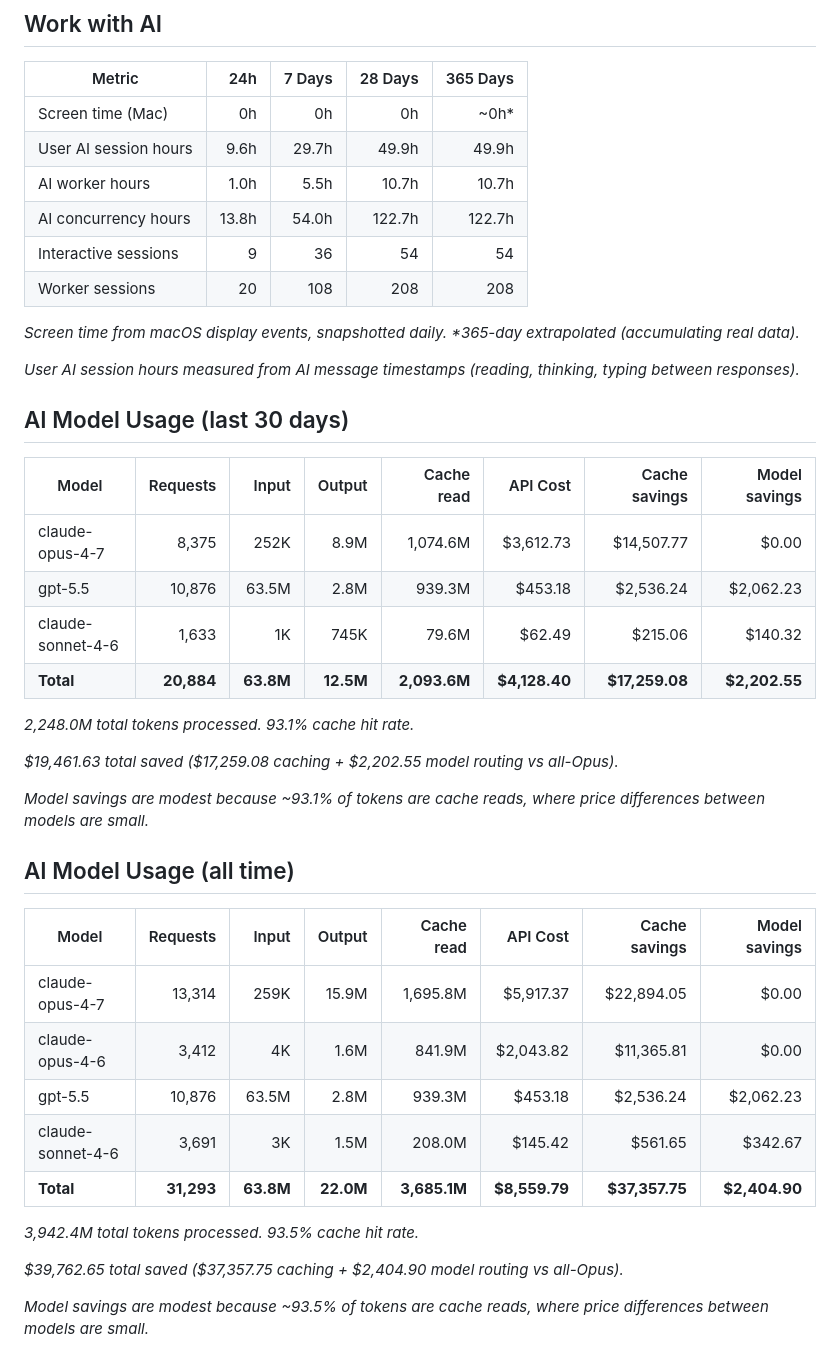
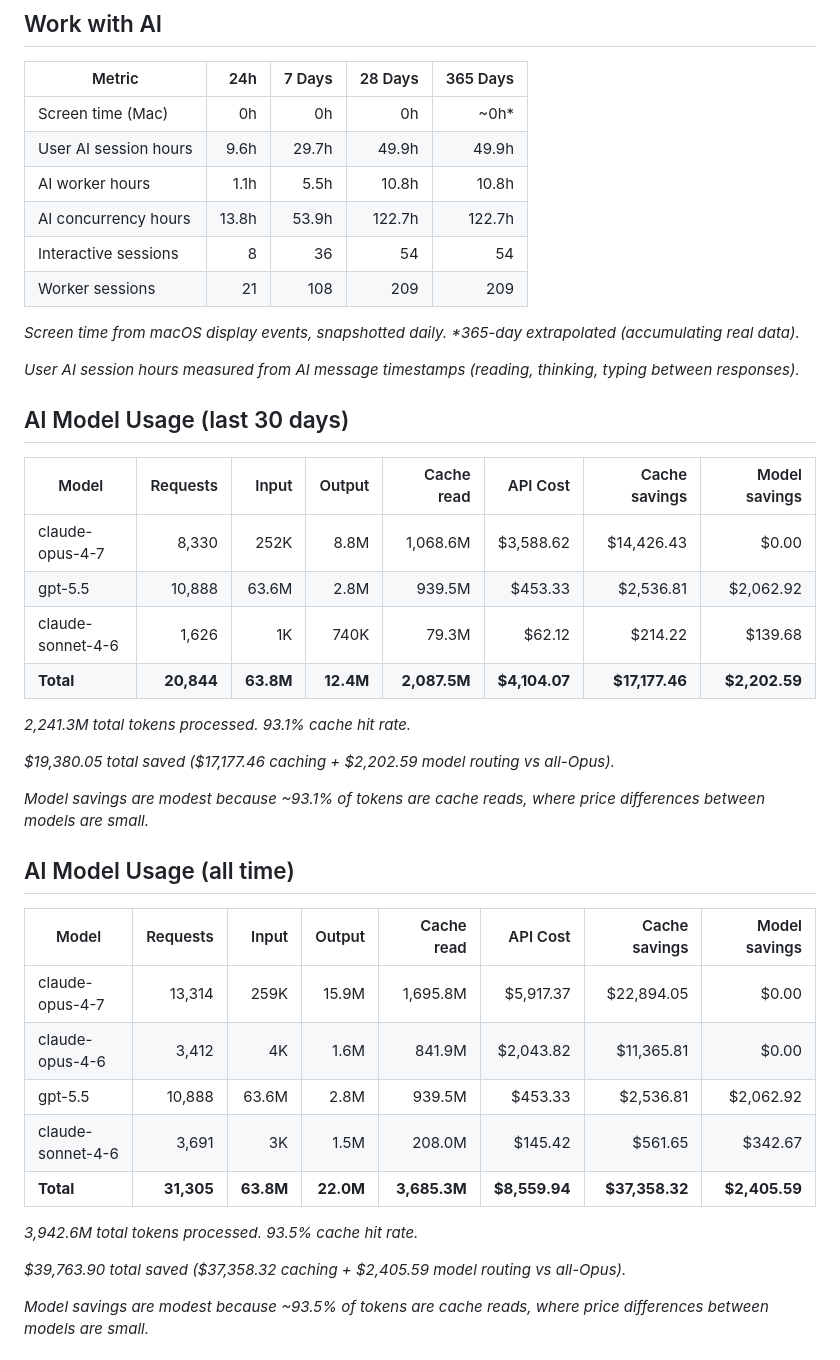
Before and after one commit to threestripesdigital/threestripesdigital, a Markdown page: README.md, the part around one of its changes. GitHub-like rendering.

Commit message:
chore: update profile stats (2026-05-21)

```diff
--- a/README.md
+++ b/README.md
@@ -15,10 +15,10 @@
 | --- | ---: | ---: | ---: | ---: |
 | Screen time (Mac) | 0h | 0h | 0h | ~0h* |
 | User AI session hours | 9.6h | 29.7h | 49.9h | 49.9h |
-| AI worker hours | 1.0h | 5.5h | 10.7h | 10.7h |
-| AI concurrency hours | 13.8h | 54.0h | 122.7h | 122.7h |
-| Interactive sessions | 9 | 36 | 54 | 54 |
-| Worker sessions | 20 | 108 | 208 | 208 |
+| AI worker hours | 1.1h | 5.5h | 10.8h | 10.8h |
+| AI concurrency hours | 13.8h | 53.9h | 122.7h | 122.7h |
+| Interactive sessions | 8 | 36 | 54 | 54 |
+| Worker sessions | 21 | 108 | 209 | 209 |
 
 _Screen time from macOS display events, snapshotted daily. *365-day extrapolated (accumulating real data)._
 
@@ -28,14 +28,14 @@ _User AI session hours measured from AI message timestamps (reading, thinking, t
 
 | Model | Requests | Input | Output | Cache read | API Cost | Cache savings | Model savings |
 | --- | ---: | ---: | ---: | ---: | ---: | ---: | ---: |
-| claude-opus-4-7 | 8,375 | 252K | 8.9M | 1,074.6M | $3,612.73 | $14,507.77 | $0.00 |
-| gpt-5.5 | 10,876 | 63.5M | 2.8M | 939.3M | $453.18 | $2,536.24 | $2,062.23 |
-| claude-sonnet-4-6 | 1,633 | 1K | 745K | 79.6M | $62.49 | $215.06 | $140.32 |
-| **Total** | **20,884** | **63.8M** | **12.5M** | **2,093.6M** | **$4,128.40** | **$17,259.08** | **$2,202.55** |
+| claude-opus-4-7 | 8,330 | 252K | 8.8M | 1,068.6M | $3,588.62 | $14,426.43 | $0.00 |
+| gpt-5.5 | 10,888 | 63.6M | 2.8M | 939.5M | $453.33 | $2,536.81 | $2,062.92 |
+| claude-sonnet-4-6 | 1,626 | 1K | 740K | 79.3M | $62.12 | $214.22 | $139.68 |
+| **Total** | **20,844** | **63.8M** | **12.4M** | **2,087.5M** | **$4,104.07** | **$17,177.46** | **$2,202.59** |
 
-_2,248.0M total tokens processed. 93.1% cache hit rate._
+_2,241.3M total tokens processed. 93.1% cache hit rate._
 
-_$19,461.63 total saved ($17,259.08 caching + $2,202.55 model routing vs all-Opus)._
+_$19,380.05 total saved ($17,177.46 caching + $2,202.59 model routing vs all-Opus)._
 
 _Model savings are modest because ~93.1% of tokens are cache reads, where price differences between models are small._
 
@@ -45,13 +45,13 @@ _Model savings are modest because ~93.1% of tokens are cache reads, where price
 | --- | ---: | ---: | ---: | ---: | ---: | ---: | ---: |
 | claude-opus-4-7 | 13,314 | 259K | 15.9M | 1,695.8M | $5,917.37 | $22,894.05 | $0.00 |
 | claude-opus-4-6 | 3,412 | 4K | 1.6M | 841.9M | $2,043.82 | $11,365.81 | $0.00 |
-| gpt-5.5 | 10,876 | 63.5M | 2.8M | 939.3M | $453.18 | $2,536.24 | $2,062.23 |
+| gpt-5.5 | 10,888 | 63.6M | 2.8M | 939.5M | $453.33 | $2,536.81 | $2,062.92 |
 | claude-sonnet-4-6 | 3,691 | 3K | 1.5M | 208.0M | $145.42 | $561.65 | $342.67 |
-| **Total** | **31,293** | **63.8M** | **22.0M** | **3,685.1M** | **$8,559.79** | **$37,357.75** | **$2,404.90** |
+| **Total** | **31,305** | **63.8M** | **22.0M** | **3,685.3M** | **$8,559.94** | **$37,358.32** | **$2,405.59** |
 
-_3,942.4M total tokens processed. 93.5% cache hit rate._
+_3,942.6M total tokens processed. 93.5% cache hit rate._
 
-_$39,762.65 total saved ($37,357.75 caching + $2,404.90 model routing vs all-Opus)._
+_$39,763.90 total saved ($37,358.32 caching + $2,405.59 model routing vs all-Opus)._
 
 _Model savings are modest because ~93.5% of tokens are cache reads, where price differences between models are small._
 <!-- STATS-END -->
```
Also changed, not shown: other parts of README.md (+1 -1 lines).
